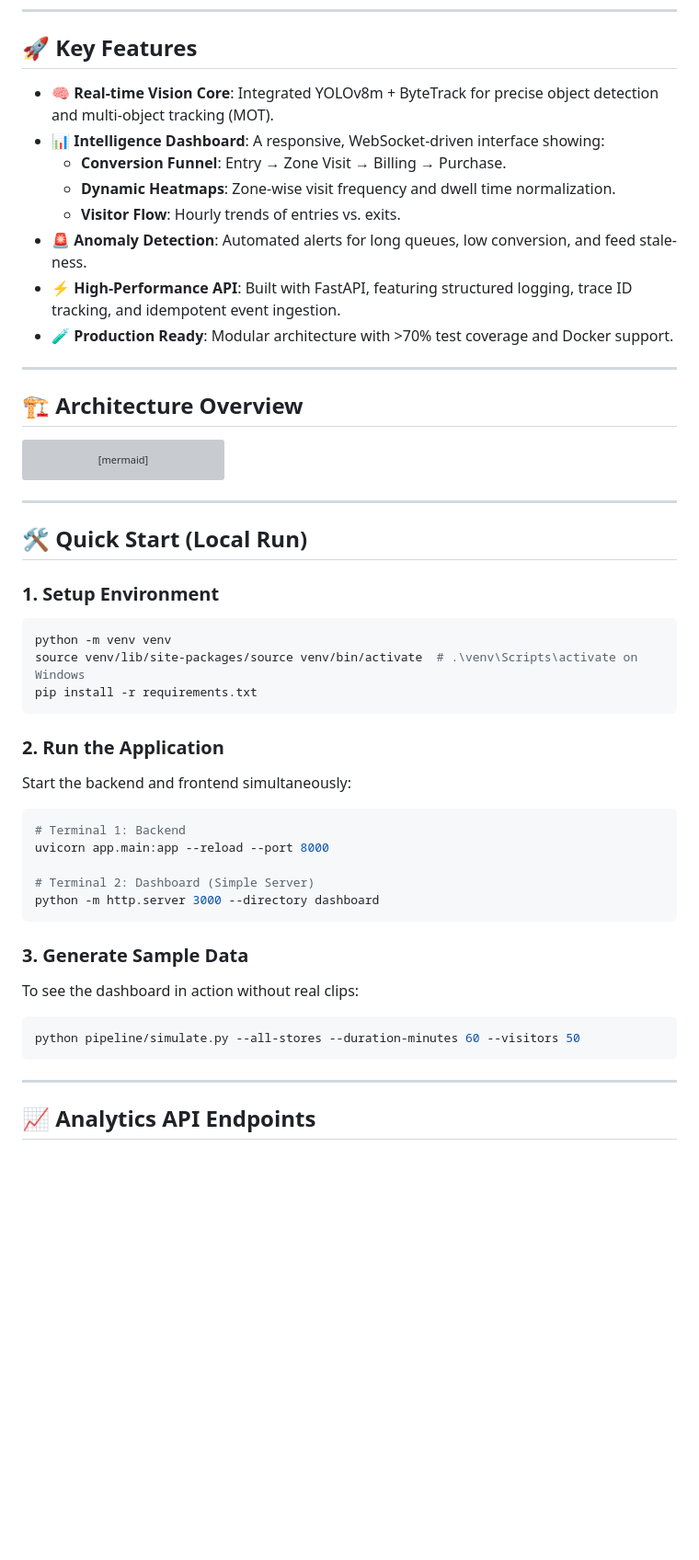
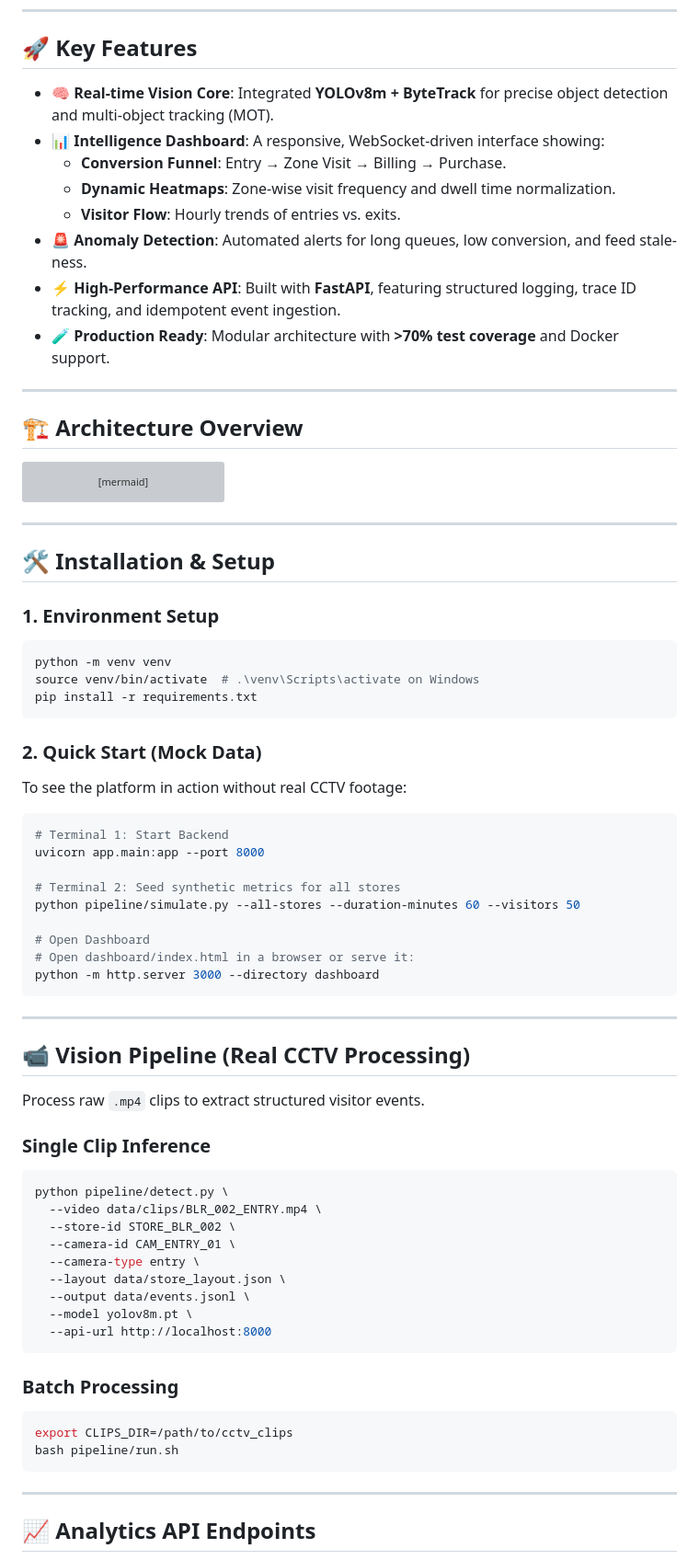
Before and after one commit to aditya29625/Store-intelligence-assignment, a Markdown page: README.md, the part around one of its changes. Shown at 92% size. GitHub-like rendering; blank space fills up the shorter version; grey boxes are pictures that could not be loaded.

````diff
--- a/README.md
+++ b/README.md
@@ -11,14 +11,14 @@
 
 ## 🚀 Key Features
 
-- **🧠 Real-time Vision Core**: Integrated YOLOv8m + ByteTrack for precise object detection and multi-object tracking (MOT).
+- **🧠 Real-time Vision Core**: Integrated **YOLOv8m + ByteTrack** for precise object detection and multi-object tracking (MOT).
 - **📊 Intelligence Dashboard**: A responsive, WebSocket-driven interface showing:
   - **Conversion Funnel**: Entry → Zone Visit → Billing → Purchase.
   - **Dynamic Heatmaps**: Zone-wise visit frequency and dwell time normalization.
   - **Visitor Flow**: Hourly trends of entries vs. exits.
 - **🚨 Anomaly Detection**: Automated alerts for long queues, low conversion, and feed stale-ness.
-- **⚡ High-Performance API**: Built with FastAPI, featuring structured logging, trace ID tracking, and idempotent event ingestion.
-- **🧪 Production Ready**: Modular architecture with >70% test coverage and Docker support.
+- **⚡ High-Performance API**: Built with **FastAPI**, featuring structured logging, trace ID tracking, and idempotent event ingestion.
+- **🧪 Production Ready**: Modular architecture with **>70% test coverage** and Docker support.
 
 ---
 
@@ -38,29 +38,52 @@ graph TD
 
 ---
 
-## 🛠️ Quick Start (Local Run)
+## 🛠️ Installation & Setup
 
-### 1. Setup Environment
+### 1. Environment Setup
 ```bash
 python -m venv venv
-source venv/lib/site-packages/source venv/bin/activate  # .\venv\Scripts\activate on Windows
+source venv/bin/activate  # .\venv\Scripts\activate on Windows
 pip install -r requirements.txt
 ```
 
-### 2. Run the Application
-Start the backend and frontend simultaneously:
+### 2. Quick Start (Mock Data)
+To see the platform in action without real CCTV footage:
 ```bash
-# Terminal 1: Backend
-uvicorn app.main:app --reload --port 8000
+# Terminal 1: Start Backend
+uvicorn app.main:app --port 8000
 
-# Terminal 2: Dashboard (Simple Server)
+# Terminal 2: Seed synthetic metrics for all stores
+python pipeline/simulate.py --all-stores --duration-minutes 60 --visitors 50
+
+# Open Dashboard
+# Open dashboard/index.html in a browser or serve it:
 python -m http.server 3000 --directory dashboard
 ```
 
-### 3. Generate Sample Data
-To see the dashboard in action without real clips:
+---
+
+## 📹 Vision Pipeline (Real CCTV Processing)
+
+Process raw `.mp4` clips to extract structured visitor events.
+
+### Single Clip Inference
 ```bash
-python pipeline/simulate.py --all-stores --duration-minutes 60 --visitors 50
+python pipeline/detect.py \
+  --video data/clips/BLR_002_ENTRY.mp4 \
+  --store-id STORE_BLR_002 \
+  --camera-id CAM_ENTRY_01 \
+  --camera-type entry \
+  --layout data/store_layout.json \
+  --output data/events.jsonl \
+  --model yolov8m.pt \
+  --api-url http://localhost:8000
+```
+
+### Batch Processing
+```bash
+export CLIPS_DIR=/path/to/cctv_clips
+bash pipeline/run.sh
 ```
 
 ---
````
Also changed, not shown: other parts of README.md (+50 -12 lines).
